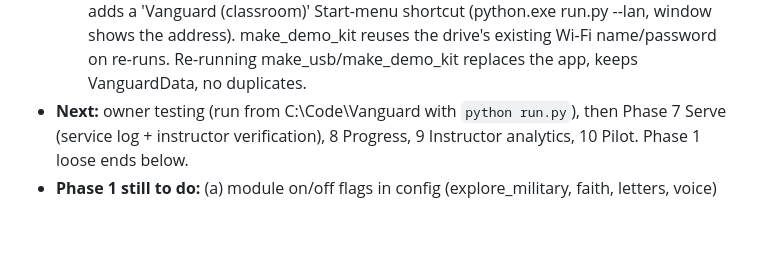
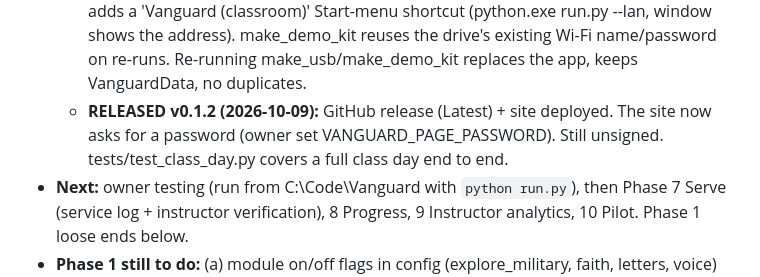
Before and after one commit to winklersllc2026-bit/CadetFoundry, a Markdown page: HANDOFF.md, the part around the change. GitHub-like rendering; blank space fills up the shorter version.

Commit message:
HANDOFF: v0.1.2 released
Co-Authored-By: Claude Opus 5.5 <noreply@anthropic.com>

```diff
--- a/HANDOFF.md
+++ b/HANDOFF.md
@@ -247,6 +247,8 @@ Students are just **"Cadets"** — never "Vanguard Cadets".
     moving accounts. run.py --lan prints the real LAN address(es). Installer adds a 'Vanguard (classroom)' Start-menu
     shortcut (python.exe run.py --lan, window shows the address). make_demo_kit reuses the drive's existing Wi-Fi
     name/password on re-runs. Re-running make_usb/make_demo_kit replaces the app, keeps VanguardData, no duplicates.
+  - **RELEASED v0.1.2 (2026-10-09):** GitHub release (Latest) + site deployed. The site now asks for a password
+    (owner set VANGUARD_PAGE_PASSWORD). Still unsigned. tests/test_class_day.py covers a full class day end to end.
 - **Next:** owner testing (run from C:\Code\Vanguard with `python run.py`), then Phase 7 Serve (service log +
   instructor verification), 8 Progress, 9 Instructor analytics, 10 Pilot. Phase 1 loose ends below.
 - **Phase 1 still to do:** (a) module on/off flags in config (explore_military, faith, letters, voice) with
```
